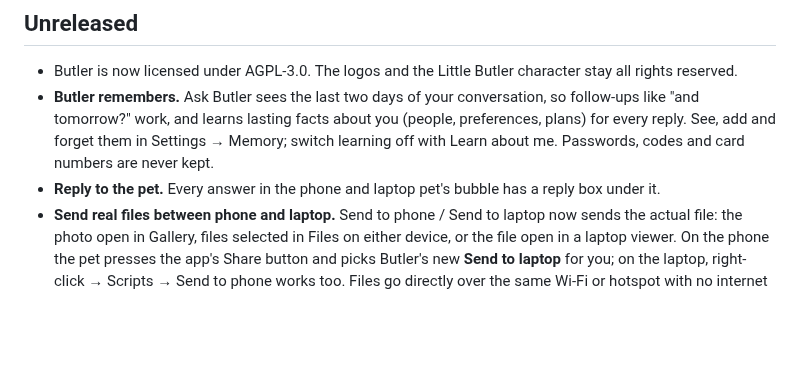
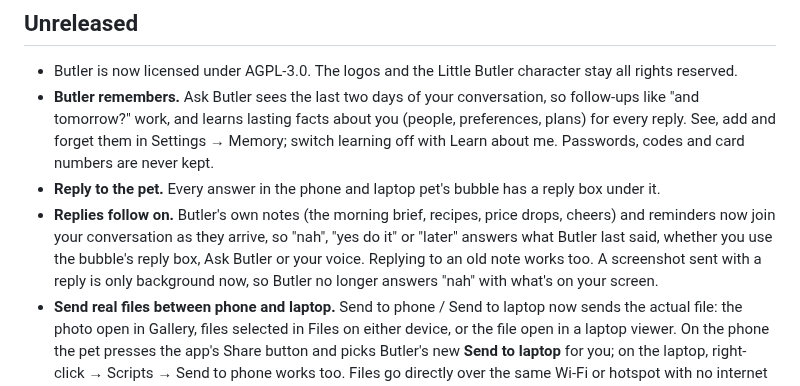
Before and after one commit to Anasabubakar/Butler-2.0, a Markdown page: CHANGELOG.md, the part around the change. Rendered like a GitHub page; blank space fills up the shorter version.

Commit message:
Note in the changelog that replies follow on

```diff
--- a/CHANGELOG.md
+++ b/CHANGELOG.md
@@ -7,6 +7,7 @@ What changed in each release. Newest first. The format follows [Keep a Changelog
 - Butler is now licensed under AGPL-3.0. The logos and the Little Butler character stay all rights reserved.
 - **Butler remembers.** Ask Butler sees the last two days of your conversation, so follow-ups like "and tomorrow?" work, and learns lasting facts about you (people, preferences, plans) for every reply. See, add and forget them in Settings → Memory; switch learning off with Learn about me. Passwords, codes and card numbers are never kept.
 - **Reply to the pet.** Every answer in the phone and laptop pet's bubble has a reply box under it.
+- **Replies follow on.** Butler's own notes (the morning brief, recipes, price drops, cheers) and reminders now join your conversation as they arrive, so "nah", "yes do it" or "later" answers what Butler last said, whether you use the bubble's reply box, Ask Butler or your voice. Replying to an old note works too. A screenshot sent with a reply is only background now, so Butler no longer answers "nah" with what's on your screen.
 - **Send real files between phone and laptop.** Send to phone / Send to laptop now sends the actual file: the photo open in Gallery, files selected in Files on either device, or the file open in a laptop viewer. On the phone the pet presses the app's Share button and picks Butler's new **Send to laptop** for you; on the laptop, right-click → Scripts → Send to phone works too. Files go directly over the same Wi-Fi or hotspot with no internet (encrypted, only your paired laptop), else through your Butler server, resuming after drops. The pet shows a progress bar over its head while files arrive, then where they were saved, with Open folder.
 - **Laptop control says why.** A command the laptop doesn't pick up in 10 minutes (asleep, locked out, offline) is dropped with a reason on the phone and website, instead of vanishing. Sending to a laptop that hasn't checked in lately warns you straight away, and a running job that goes quiet for 25 minutes is called out. The laptop also retries its final report, waits longer for slow AI answers, and no longer loses commands when a check-in drops halfway.
 - **Chat about one save.** Ask Butler about this, on each library card and in the phone app's save screen: questions answered from the save's full content, and orders carried out with it (reminders, events, email, connected apps, renaming it).
```
